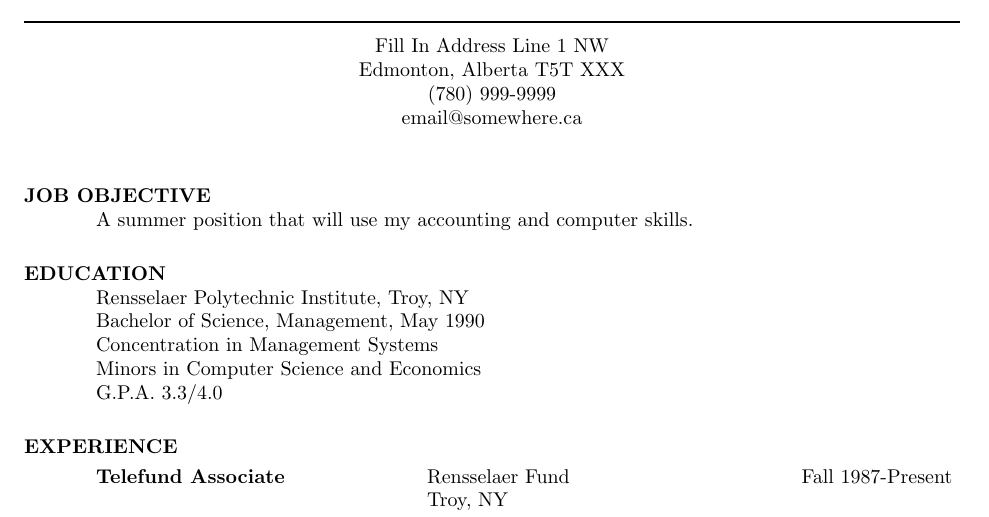
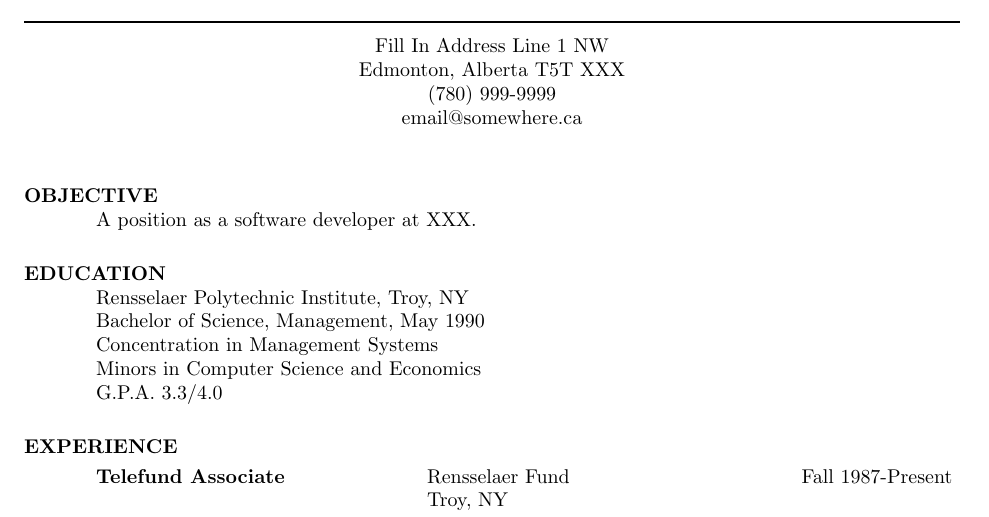
Before and after one commit to wishingpoo/resume, a LaTeX CV (source/resume.tex): part of the page, cut so that both start at the same text. Compiled offline with pdfLaTeX.

Commit message:
Replace stub job objective

```diff
--- a/source/resume.tex
+++ b/source/resume.tex
@@ -17,9 +17,9 @@
 
 \begin{resume}
 
-\section{JOB OBJECTIVE}
-    A summer position that will use my accounting and computer
-    skills.
+\section{OBJECTIVE}
+    A position as a software developer at XXX.
+
 
 \section{EDUCATION}
     Rensselaer Polytechnic Institute, Troy, NY  \\
```
